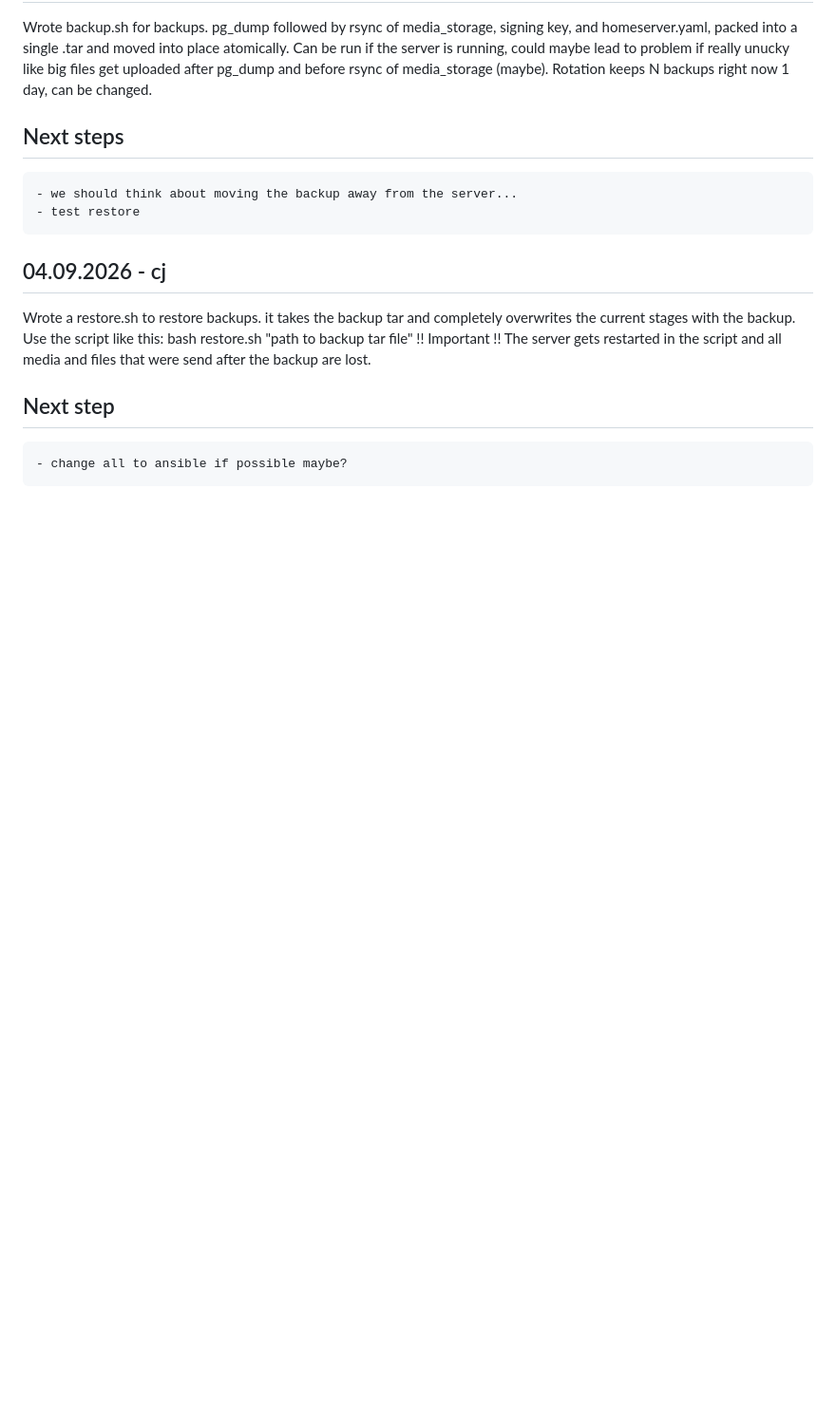
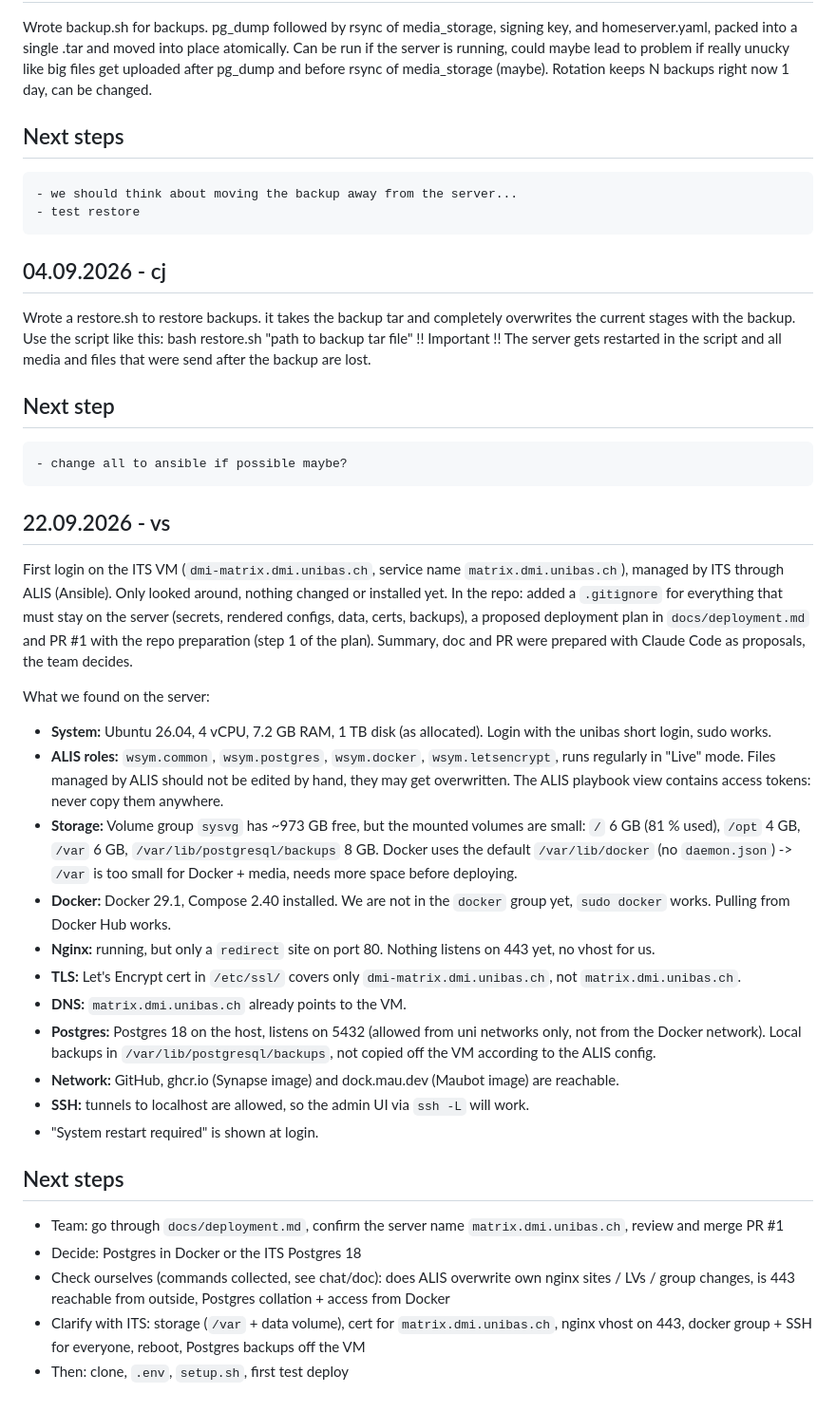
Before and after one commit to matrix-unibas/matrix-unibas, a Markdown page: Journal.md, the part around the change. Shown at 95% size. GitHub-like rendering; blank space fills up the shorter version.

Commit message:
Journal: first login on the ITS VM
Co-Authored-By: Claude Opus 5 <noreply@anthropic.com>

```diff
--- a/Journal.md
+++ b/Journal.md
@@ -121,3 +121,28 @@ Use the script like this: bash restore.sh "path to backup tar file"
 
 ## Next step
     - change all to ansible if possible maybe?
+
+## 22.09.2026 - vs
+
+First login on the ITS VM (`dmi-matrix.dmi.unibas.ch`, service name `matrix.dmi.unibas.ch`), managed by ITS through ALIS (Ansible). Only looked around, nothing changed or installed yet.
+In the repo: added a `.gitignore` for everything that must stay on the server (secrets, rendered configs, data, certs, backups), a proposed deployment plan in `docs/deployment.md` and PR #1 with the repo preparation (step 1 of the plan). Summary, doc and PR were prepared with Claude Code as proposals, the team decides.
+
+What we found on the server:
+- **System:** Ubuntu 26.04, 4 vCPU, 7.2 GB RAM, 1 TB disk (as allocated). Login with the unibas short login, sudo works.
+- **ALIS roles:** `wsym.common`, `wsym.postgres`, `wsym.docker`, `wsym.letsencrypt`, runs regularly in "Live" mode. Files managed by ALIS should not be edited by hand, they may get overwritten. The ALIS playbook view contains access tokens: never copy them anywhere.
+- **Storage:** Volume group `sysvg` has ~973 GB free, but the mounted volumes are small: `/` 6 GB (81 % used), `/opt` 4 GB, `/var` 6 GB, `/var/lib/postgresql/backups` 8 GB. Docker uses the default `/var/lib/docker` (no `daemon.json`) -> `/var` is too small for Docker + media, needs more space before deploying.
+- **Docker:** Docker 29.1, Compose 2.40 installed. We are not in the `docker` group yet, `sudo docker` works. Pulling from Docker Hub works.
+- **Nginx:** running, but only a `redirect` site on port 80. Nothing listens on 443 yet, no vhost for us.
+- **TLS:** Let's Encrypt cert in `/etc/ssl/` covers only `dmi-matrix.dmi.unibas.ch`, not `matrix.dmi.unibas.ch`.
+- **DNS:** `matrix.dmi.unibas.ch` already points to the VM.
+- **Postgres:** Postgres 18 on the host, listens on 5432 (allowed from uni networks only, not from the Docker network). Local backups in `/var/lib/postgresql/backups`, not copied off the VM according to the ALIS config.
+- **Network:** GitHub, ghcr.io (Synapse image) and dock.mau.dev (Maubot image) are reachable.
+- **SSH:** tunnels to localhost are allowed, so the admin UI via `ssh -L` will work.
+- "System restart required" is shown at login.
+
+## Next steps
+- Team: go through `docs/deployment.md`, confirm the server name `matrix.dmi.unibas.ch`, review and merge PR #1
+- Decide: Postgres in Docker or the ITS Postgres 18
+- Check ourselves (commands collected, see chat/doc): does ALIS overwrite own nginx sites / LVs / group changes, is 443 reachable from outside, Postgres collation + access from Docker
+- Clarify with ITS: storage (`/var` + data volume), cert for `matrix.dmi.unibas.ch`, nginx vhost on 443, docker group + SSH for everyone, reboot, Postgres backups off the VM
+- Then: clone, `.env`, `setup.sh`, first test deploy
```
